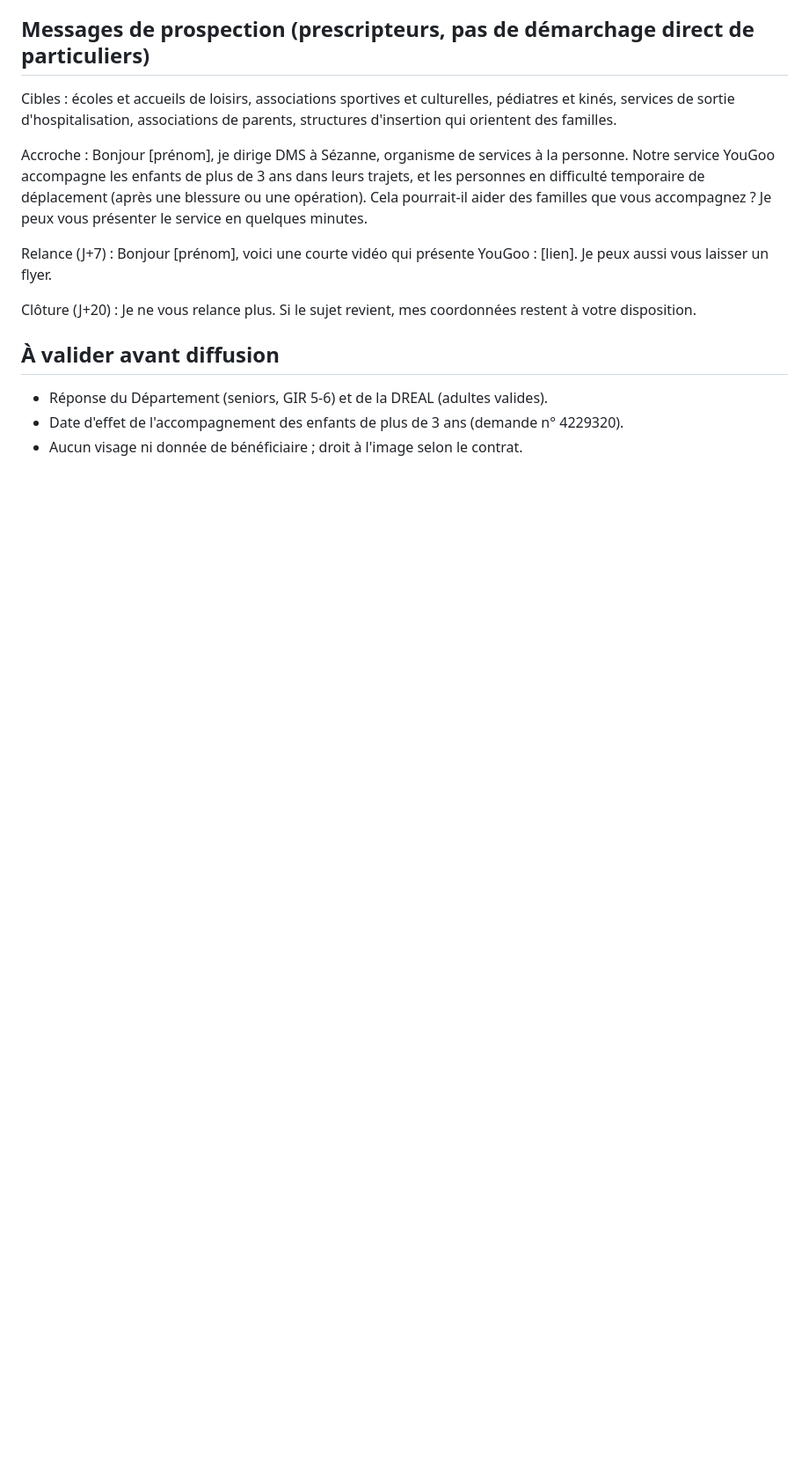
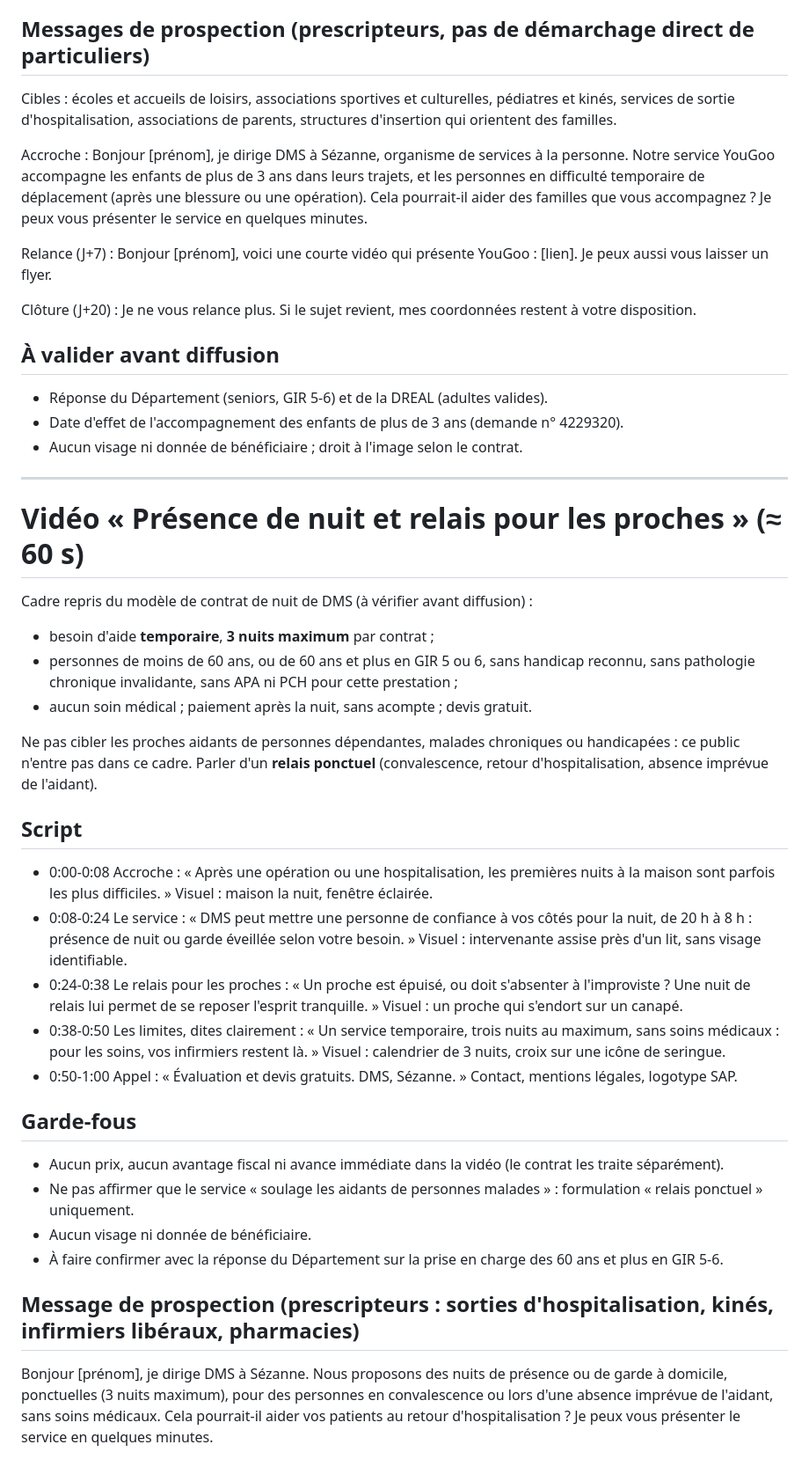
Before and after one commit to saliaatrid-svg/business-dollard, a Markdown page: docs/dms-yougoo-scripts.md, the part around the change. Shown at 88% size. Drawn GitHub-style; blank space fills up the shorter version.

Commit message:
Ajoute la vidéo présence de nuit et relais pour les proches
Co-Authored-By: Claude Sonnet 5.5 <noreply@anthropic.com>
Claude-Session: https://claude.ai/code/session_01R3fUDjCpb2BNEuyNSNGypd

```diff
--- a/docs/dms-yougoo-scripts.md
+++ b/docs/dms-yougoo-scripts.md
@@ -36,3 +36,30 @@ Clôture (J+20) : Je ne vous relance plus. Si le sujet revient, mes coordonnées
 - Réponse du Département (seniors, GIR 5-6) et de la DREAL (adultes valides).
 - Date d'effet de l'accompagnement des enfants de plus de 3 ans (demande n° 4229320).
 - Aucun visage ni donnée de bénéficiaire ; droit à l'image selon le contrat.
+
+---
+
+# Vidéo « Présence de nuit et relais pour les proches » (≈ 60 s)
+
+Cadre repris du modèle de contrat de nuit de DMS (à vérifier avant diffusion) :
+- besoin d'aide **temporaire**, **3 nuits maximum** par contrat ;
+- personnes de moins de 60 ans, ou de 60 ans et plus en GIR 5 ou 6, sans handicap reconnu, sans pathologie chronique invalidante, sans APA ni PCH pour cette prestation ;
+- aucun soin médical ; paiement après la nuit, sans acompte ; devis gratuit.
+
+Ne pas cibler les proches aidants de personnes dépendantes, malades chroniques ou handicapées : ce public n'entre pas dans ce cadre. Parler d'un **relais ponctuel** (convalescence, retour d'hospitalisation, absence imprévue de l'aidant).
+
+## Script
+- 0:00-0:08 Accroche : « Après une opération ou une hospitalisation, les premières nuits à la maison sont parfois les plus difficiles. » Visuel : maison la nuit, fenêtre éclairée.
+- 0:08-0:24 Le service : « DMS peut mettre une personne de confiance à vos côtés pour la nuit, de 20 h à 8 h : présence de nuit ou garde éveillée selon votre besoin. » Visuel : intervenante assise près d'un lit, sans visage identifiable.
+- 0:24-0:38 Le relais pour les proches : « Un proche est épuisé, ou doit s'absenter à l'improviste ? Une nuit de relais lui permet de se reposer l'esprit tranquille. » Visuel : un proche qui s'endort sur un canapé.
+- 0:38-0:50 Les limites, dites clairement : « Un service temporaire, trois nuits au maximum, sans soins médicaux : pour les soins, vos infirmiers restent là. » Visuel : calendrier de 3 nuits, croix sur une icône de seringue.
+- 0:50-1:00 Appel : « Évaluation et devis gratuits. DMS, Sézanne. » Contact, mentions légales, logotype SAP.
+
+## Garde-fous
+- Aucun prix, aucun avantage fiscal ni avance immédiate dans la vidéo (le contrat les traite séparément).
+- Ne pas affirmer que le service « soulage les aidants de personnes malades » : formulation « relais ponctuel » uniquement.
+- Aucun visage ni donnée de bénéficiaire.
+- À faire confirmer avec la réponse du Département sur la prise en charge des 60 ans et plus en GIR 5-6.
+
+## Message de prospection (prescripteurs : sorties d'hospitalisation, kinés, infirmiers libéraux, pharmacies)
+Bonjour [prénom], je dirige DMS à Sézanne. Nous proposons des nuits de présence ou de garde à domicile, ponctuelles (3 nuits maximum), pour des personnes en convalescence ou lors d'une absence imprévue de l'aidant, sans soins médicaux. Cela pourrait-il aider vos patients au retour d'hospitalisation ? Je peux vous présenter le service en quelques minutes.
```
